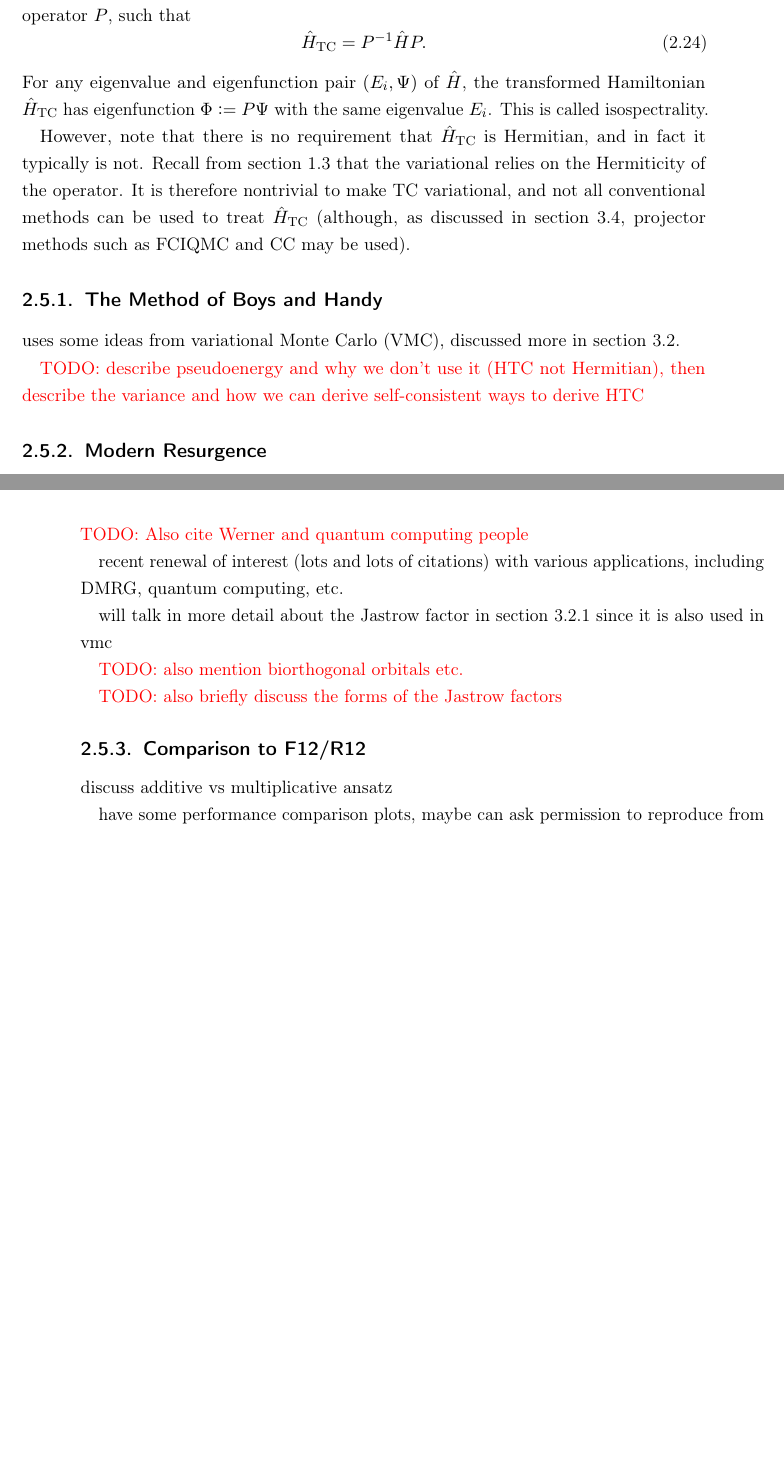
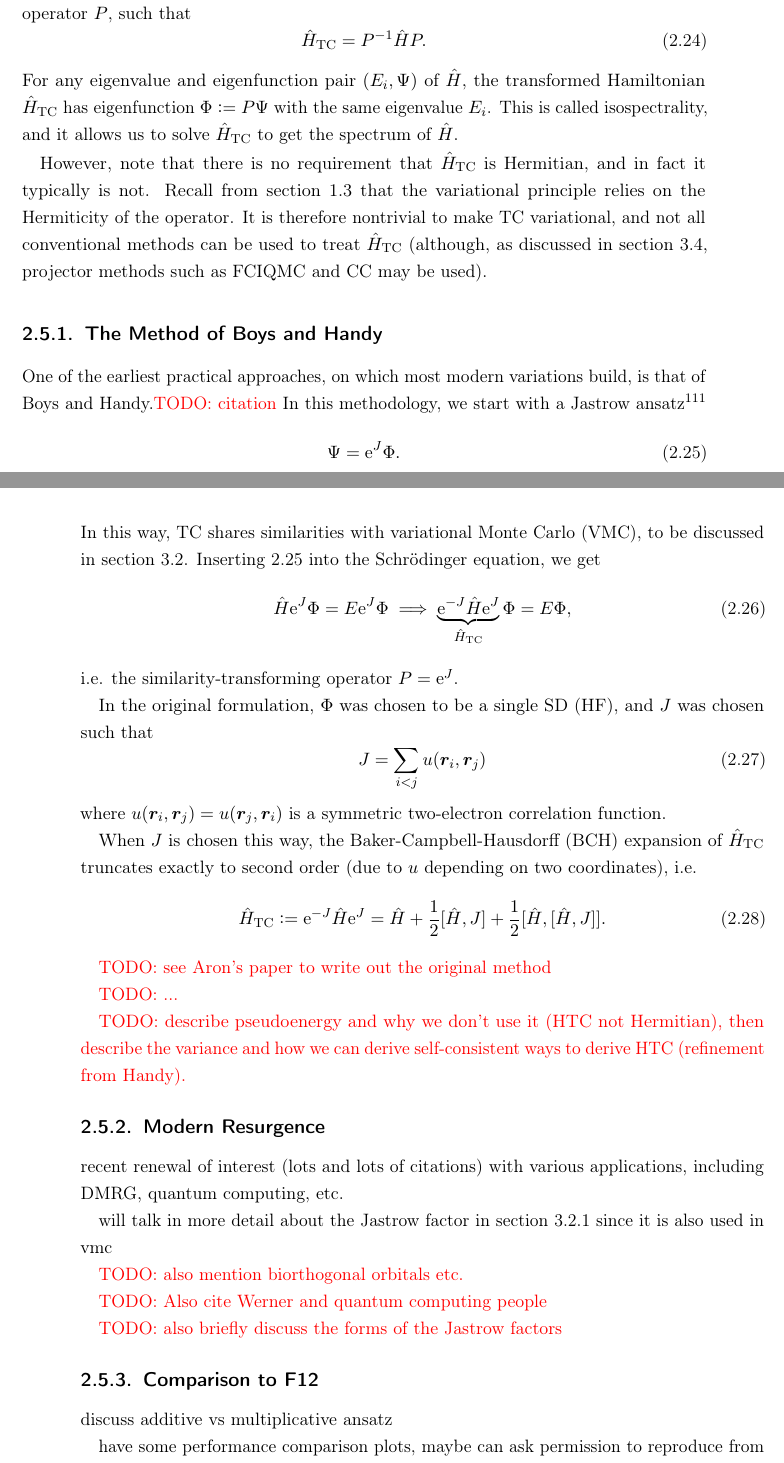
Before and after one commit to jphaupt/phdthesis_haupt, a LaTeX thesis (jphaupt_phdthesis.tex, which reads src/chapter_explicit.tex): two parts of pages 42 and 43 of 86, joined at a grey line, cut so that both start at the same text, the shorter picture padded with empty space. Compiled offline with pdfLaTeX.

Commit message:
some intro to TC

```diff
--- a/src/chapter_explicit.tex
+++ b/src/chapter_explicit.tex
@@ -204,18 +204,42 @@ The core concept is to similarity-transform the Hamiltonian using some invertibl
 \begin{equation}
     \htc = P^{-1}\hat HP.
 \end{equation}
-For any eigenvalue and eigenfunction pair $(E_i,\Psi)$ of $\hat H$, the transformed Hamiltonian $\htc$ has eigenfunction $\Phi\mathdef P\Psi$ with the same eigenvalue $E_i$. This is called isospectrality.
+For any eigenvalue and eigenfunction pair $(E_i,\Psi)$ of $\hat H$, the transformed Hamiltonian $\htc$ has eigenfunction $\Phi\mathdef P\Psi$ with the same eigenvalue $E_i$. This is called isospectrality, and it allows us to solve $\htc$ to get the spectrum of $\hat H$.
 
-However, note that there is no requirement that $\htc$ is Hermitian, and in fact it typically is not. Recall from section \ref{sec:variational_principle} that the variational relies on the Hermiticity of the operator. It is therefore nontrivial to make \gls{TC} variational, and not all conventional methods can be used to treat $\htc$ (although, as discussed in section \ref{sec:fciqmc}, projector methods such as FCIQMC and CC may be used).
+However, note that there is no requirement that $\htc$ is Hermitian, and in fact it typically is not. Recall from section \ref{sec:variational_principle} that the variational principle relies on the Hermiticity of the operator. It is therefore nontrivial to make \gls{TC} variational, and not all conventional methods can be used to treat $\htc$ (although, as discussed in section \ref{sec:fciqmc}, projector methods such as FCIQMC and CC may be used).
 
 \subsection{The Method of Boys and Handy}
-uses some ideas from \gls{VMC}, discussed more in section \ref{sec:vmc}.
 
-\todo{describe pseudoenergy and why we don't use it (HTC not Hermitian), then describe the variance and how we can derive self-consistent ways to derive HTC}
+One of the earliest practical approaches, on which most modern variations build, is that of Boys and Handy.\todo{citation} In this methodology, we start with a Jastrow ansatz\cite{jastrowManyBody1955}
+\begin{equation}
+    \label{eq:jastrow-ansatz}
+    \Psi = \e^J\Phi.
+\end{equation}
+In this way, TC shares similarities with \gls{VMC}, to be discussed in section \ref{sec:vmc}. Inserting \ref{eq:jastrow-ansatz} into the Schrödinger equation, we get
+\begin{equation}
+    \hat H \e^J\Phi = E\e^J\Phi \implies \underbrace{\e^{-J}\hat H\e^J}_{\htc}\Phi = E\Phi,
+\end{equation}
+i.e. the similarity-transforming operator $P=\e^J$.
+
+In the original formulation, $\Phi$ was chosen to be a single \gls{SD} (\gls{HF}), and $J$ was chosen such that
+\begin{equation}
+    \label{eq:jastrow-two-elec}
+    J = \sum_{i<j}u(\bm r_i, \bm r_j)
+\end{equation}
+where $u(\bm r_i, \bm r_j) = u(\bm r_j, \bm r_i)$ is a symmetric two-electron correlation function.
+
+When $J$ is chosen this way, the \gls{BCH} expansion of $\htc$ truncates exactly to second order (due to $u$ depending on two coordinates), i.e.
+\begin{equation}
+    \htc \mathdef \e^{-J}\hat H\e^J= \hat H + \frac 12[\hat H, J] + \frac 12[\hat H, [\hat H, J]].
+\end{equation}
+
+\todo{see Aron's paper to write out the original method}
+
+\todo{...}
+
+\todo{describe pseudoenergy and why we don't use it (HTC not Hermitian), then describe the variance and how we can derive self-consistent ways to derive HTC (refinement from Handy).}
 
 \subsection{Modern Resurgence}
-\todo{Also cite Werner and quantum computing people}
-
 
 
 recent renewal of interest (lots and lots of citations) with various applications, including DMRG, quantum computing, etc.
@@ -224,9 +248,11 @@ will talk in more detail about the Jastrow factor in section \ref{sec:jastrow} s
 
 \todo{also mention biorthogonal orbitals etc.}
 
+\todo{Also cite Werner and quantum computing people}
+
 \todo{also briefly discuss the forms of the Jastrow factors}
 
-\subsection{Comparison to F12/R12}
+\subsection{Comparison to F12}
 
 discuss additive vs multiplicative ansatz
 
```
Also changed, not shown: library/TC.bib (+16 -0 lines).
